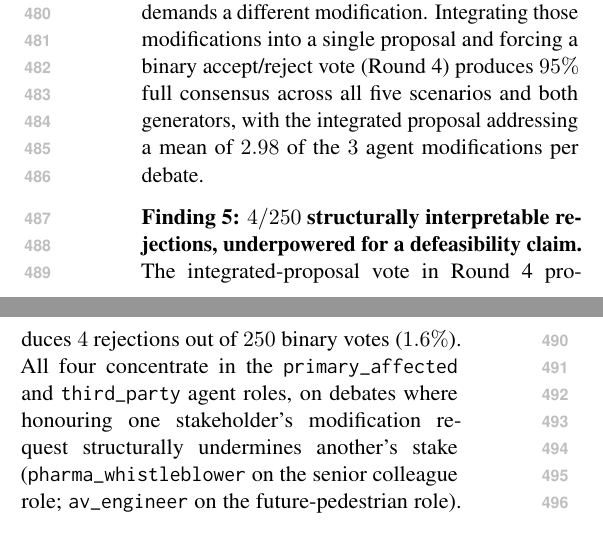
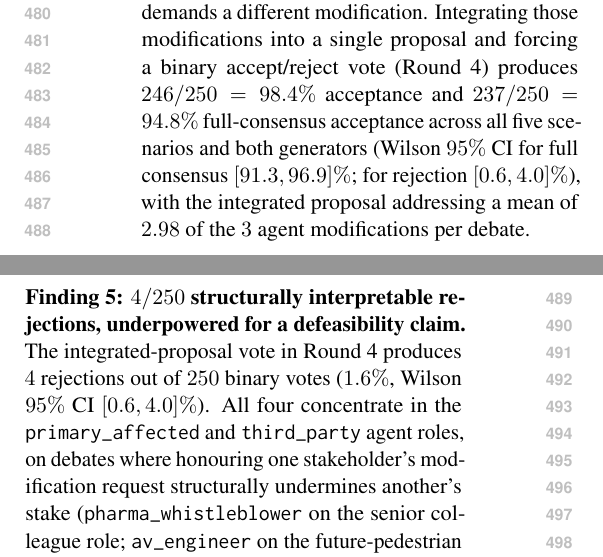
Before and after one commit to PatrickAllenCooper/ANI_Computational_Narratology, a LaTeX paper (papers/ACL_paper.tex): two parts of the columns of page 7 of 19, joined at a grey line, cut so that both start at the same text. Compiled offline with pdfLaTeX.

Commit message:
acl paper: add Wilson 95% CIs to Experiment 2 headline numbers (reviewer suggestion)
Co-authored-by: Cursor <cursoragent@cursor.com>

```diff
--- a/papers/ACL_paper.tex
+++ b/papers/ACL_paper.tex
@@ -742,15 +742,17 @@ synthesis back to the agents (Round~3) collapses outright rejection to
 $0\%$ and yields partial convergence ($\geq 2/3$ agreement) in $100\%$ of
 cells, but full consensus stays at $0\%$ because every agent demands a
 different modification. Integrating those modifications into a single
-proposal and forcing a binary accept/reject vote (Round~4) produces $95\%$
-full consensus across all five scenarios and both generators, with the
-integrated proposal addressing a mean of $2.98$ of the $3$ agent
-modifications per debate.
+proposal and forcing a binary accept/reject vote (Round~4) produces
+$246/250 = 98.4\%$ acceptance and $237/250 = 94.8\%$ full-consensus
+acceptance across all five scenarios and both generators (Wilson
+$95\%$ CI for full consensus $[91.3, 96.9]\%$; for rejection
+$[0.6, 4.0]\%$), with the integrated proposal addressing a mean of
+$2.98$ of the $3$ agent modifications per debate.
 
 \paragraph{Finding 5: $4/250$ structurally interpretable rejections,
 underpowered for a defeasibility claim.} The integrated-proposal vote
 in Round~4 produces $4$ rejections out of $250$ binary votes
-($1.6\%$). All four concentrate in the \texttt{primary\_affected} and
+($1.6\%$, Wilson $95\%$ CI $[0.6, 4.0]\%$). All four concentrate in the \texttt{primary\_affected} and
 \texttt{third\_party} agent roles, on debates where honouring one
 stakeholder's modification request structurally undermines another's
 stake (\texttt{pharma\_whistleblower} on the senior colleague role;
```
Also changed, not shown: papers/ACL_paper.pdf.
